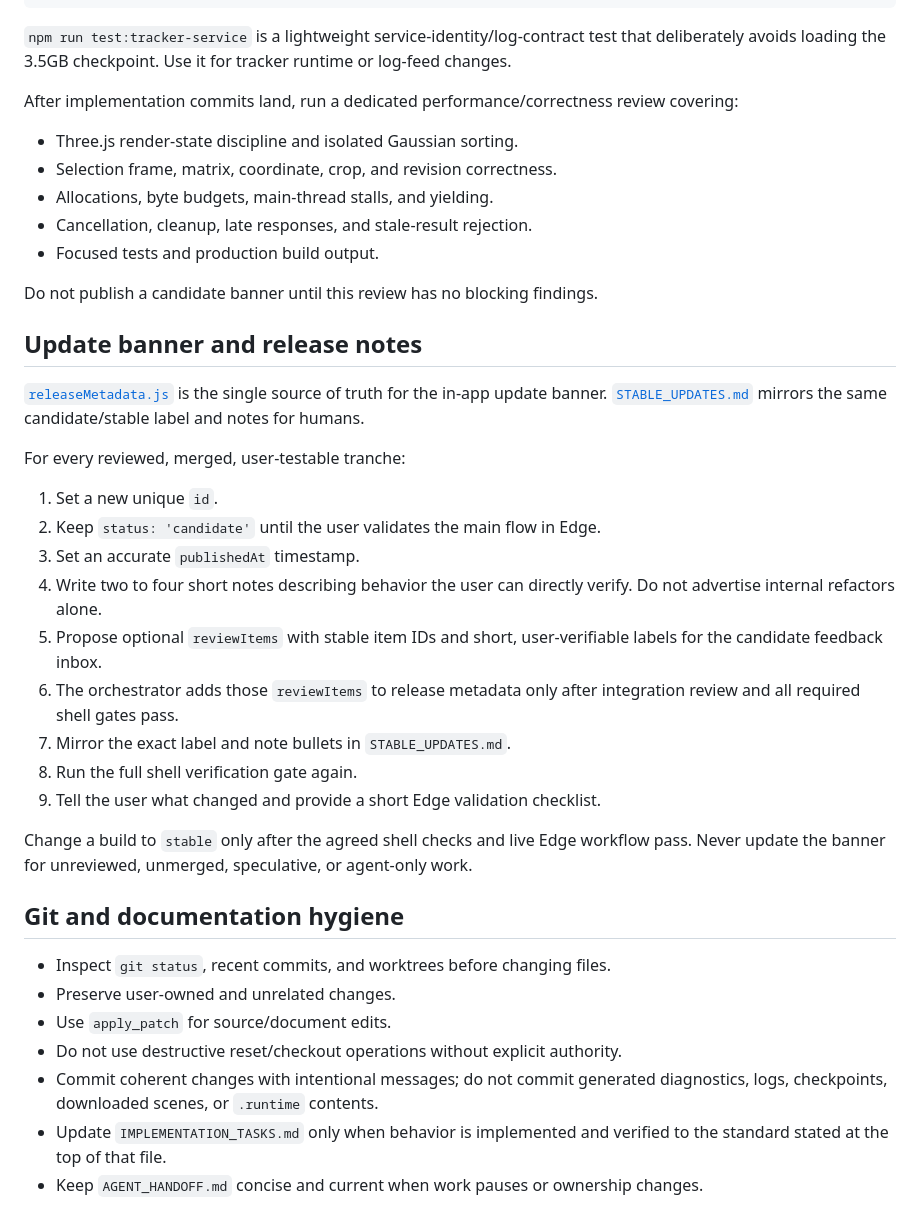
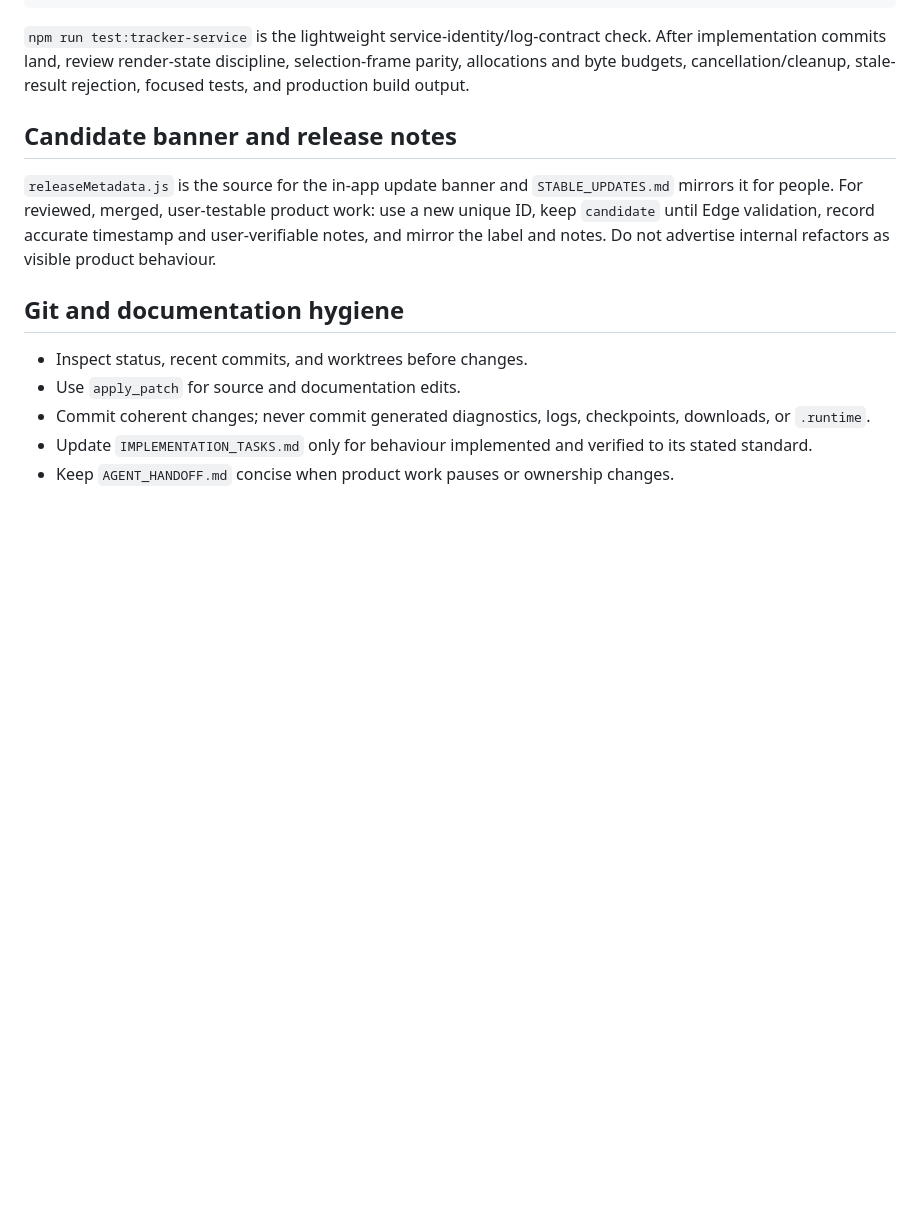
Before and after one commit to jKaarlehto/gaussianedit, a Markdown page: AGENTS.md, the part around one of its changes. Drawn GitHub-style; blank space fills up the shorter version.

Commit message:
Move orchestration framework out of product guide

````diff
--- a/AGENTS.md
+++ b/AGENTS.md
@@ -186,55 +150,25 @@ npm run build
 git diff --check
 ```
 
-`npm run test:tracker-service` is a lightweight service-identity/log-contract
-test that deliberately avoids loading the 3.5GB checkpoint. Use it for tracker
-runtime or log-feed changes.
+`npm run test:tracker-service` is the lightweight service-identity/log-contract
+check. After implementation commits land, review render-state discipline,
+selection-frame parity, allocations and byte budgets, cancellation/cleanup,
+stale-result rejection, focused tests, and production build output.
 
-After implementation commits land, run a dedicated performance/correctness
-review covering:
+## Candidate banner and release notes
 
-- Three.js render-state discipline and isolated Gaussian sorting.
-- Selection frame, matrix, coordinate, crop, and revision correctness.
-- Allocations, byte budgets, main-thread stalls, and yielding.
-- Cancellation, cleanup, late responses, and stale-result rejection.
-- Focused tests and production build output.
-
-Do not publish a candidate banner until this review has no blocking findings.
-
-## Update banner and release notes
-
-[`releaseMetadata.js`](releaseMetadata.js) is the single source of truth for
-the in-app update banner. [`STABLE_UPDATES.md`](STABLE_UPDATES.md) mirrors the
-same candidate/stable label and notes for humans.
-
-For every reviewed, merged, user-testable tranche:
-
-1. Set a new unique `id`.
-2. Keep `status: 'candidate'` until the user validates the main flow in Edge.
-3. Set an accurate `publishedAt` timestamp.
-4. Write two to four short notes describing behavior the user can directly
-   verify. Do not advertise internal refactors alone.
-5. Propose optional `reviewItems` with stable item IDs and short,
-   user-verifiable labels for the candidate feedback inbox.
-6. The orchestrator adds those `reviewItems` to release metadata only after
-   integration review and all required shell gates pass.
-7. Mirror the exact label and note bullets in `STABLE_UPDATES.md`.
-8. Run the full shell verification gate again.
-9. Tell the user what changed and provide a short Edge validation checklist.
-
-Change a build to `stable` only after the agreed shell checks and live Edge
-workflow pass. Never update the banner for unreviewed, unmerged, speculative,
-or agent-only work.
+`releaseMetadata.js` is the source for the in-app update banner and
+`STABLE_UPDATES.md` mirrors it for people. For reviewed, merged, user-testable
+product work: use a new unique ID, keep `candidate` until Edge validation,
+record accurate timestamp and user-verifiable notes, and mirror the label and
+notes. Do not advertise internal refactors as visible product behaviour.
 
 ## Git and documentation hygiene
 
-- Inspect `git status`, recent commits, and worktrees before changing files.
-- Preserve user-owned and unrelated changes.
-- Use `apply_patch` for source/document edits.
-- Do not use destructive reset/checkout operations without explicit authority.
-- Commit coherent changes with intentional messages; do not commit generated
-  diagnostics, logs, checkpoints, downloaded scenes, or `.runtime` contents.
-- Update `IMPLEMENTATION_TASKS.md` only when behavior is implemented and
-  verified to the standard stated at the top of that file.
-- Keep `AGENT_HANDOFF.md` concise and current when work pauses or ownership
-  changes.
+- Inspect status, recent commits, and worktrees before changes.
+- Use `apply_patch` for source and documentation edits.
+- Commit coherent changes; never commit generated diagnostics, logs,
+  checkpoints, downloads, or `.runtime`.
+- Update `IMPLEMENTATION_TASKS.md` only for behaviour implemented and verified
+  to its stated standard.
+- Keep `AGENT_HANDOFF.md` concise when product work pauses or ownership changes.
````
Also changed, not shown: other parts of AGENTS.md (+92 -128 lines).
